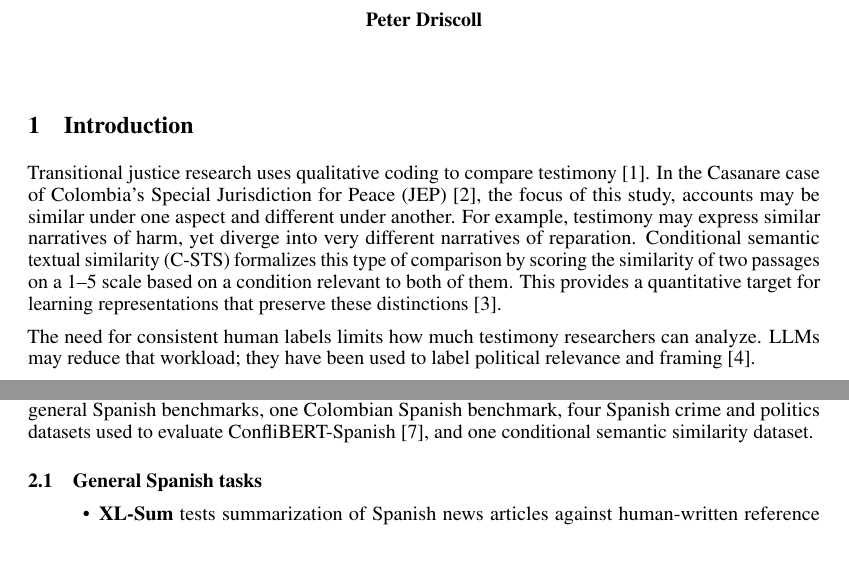
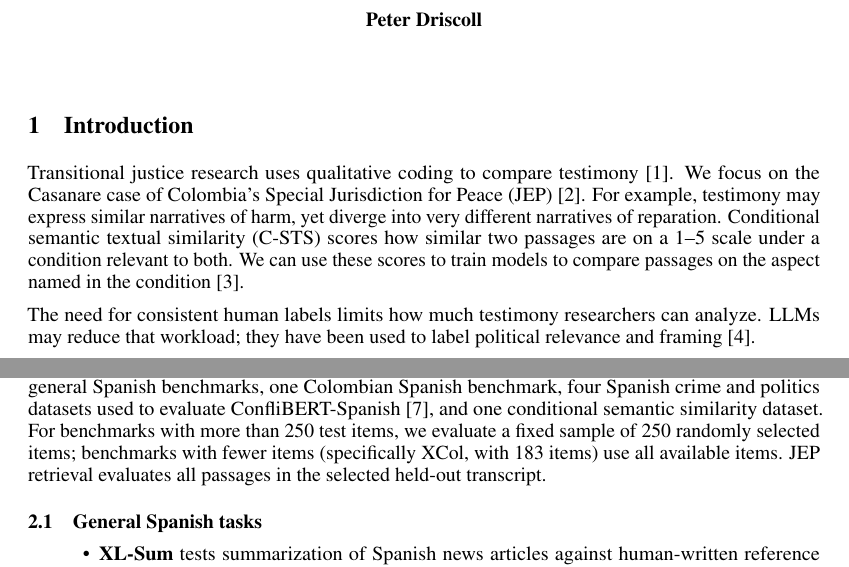
Before and after one commit to pvd232/JEP, a LaTeX document (model-select/latex/proposal.tex): two parts of pages 1 and 2 of 10, joined at a grey line, cut so that both start at the same text. Compiled offline with pdfLaTeX.

Commit message:
Keep original narratives sentence within clearer introduction

```diff
--- a/model-select/latex/proposal.tex
+++ b/model-select/latex/proposal.tex
@@ -23,7 +23,7 @@
 \maketitle
 
 \section{Introduction}
-Transitional justice research uses qualitative coding to compare testimony~\cite{Schirmer2025}. In the Casanare case of Colombia's Special Jurisdiction for Peace (JEP)~\cite{JEPCaso03}, the focus of this study, accounts may be similar under one aspect and different under another. For example, testimony may express similar narratives of harm, yet diverge into very different narratives of reparation. Conditional semantic textual similarity (C-STS) formalizes this type of comparison by scoring the similarity of two passages on a 1--5 scale based on a condition relevant to both of them. This provides a quantitative target for learning representations that preserve these distinctions~\cite{C-STS}.
+Transitional justice research uses qualitative coding to compare testimony~\cite{Schirmer2025}. We focus on the Casanare case of Colombia's Special Jurisdiction for Peace (JEP)~\cite{JEPCaso03}. For example, testimony may express similar narratives of harm, yet diverge into very different narratives of reparation. Conditional semantic textual similarity (C-STS) scores how similar two passages are on a 1--5 scale under a condition relevant to both. We can use these scores to train models to compare passages on the aspect named in the condition~\cite{C-STS}.
 
 The need for consistent human labels limits how much testimony researchers can analyze. LLMs may reduce that workload; they have been used to label political relevance and framing~\cite{Gilardi2023}.
 
@@ -42,7 +42,7 @@ We compared control Qwen3-Embedding-8B with Qwen3-Embedding-8B fine-tuned on the
 \section{Evaluation datasets}
 \noindent\textbf{[WIP: Need to add the MET-D benchmark. Its task description, evaluation protocol, and scoring metrics remain to be specified.]}\par\smallskip
 
-We will evaluate the models on nine benchmark datasets plus a JEP passage-retrieval evaluation: three general Spanish benchmarks, one Colombian Spanish benchmark, four Spanish crime and politics datasets used to evaluate ConfliBERT-Spanish~\cite{ConfliBERT-Spanish}, and one conditional semantic similarity dataset.
+We will evaluate the models on nine benchmark datasets plus a JEP passage-retrieval evaluation: three general Spanish benchmarks, one Colombian Spanish benchmark, four Spanish crime and politics datasets used to evaluate ConfliBERT-Spanish~\cite{ConfliBERT-Spanish}, and one conditional semantic similarity dataset. For benchmarks with more than 250 test items, we evaluate a fixed sample of 250 randomly selected items; benchmarks with fewer items (specifically XCol, with 183 items) use all available items. JEP retrieval evaluates all passages in the selected held-out transcript.
 
 \subsection{General Spanish tasks}
 \begin{itemize}
```
Also changed, not shown: model-select/latex/proposal.pdf, model-select/latex/proposal.tex (4 more changed lines).
